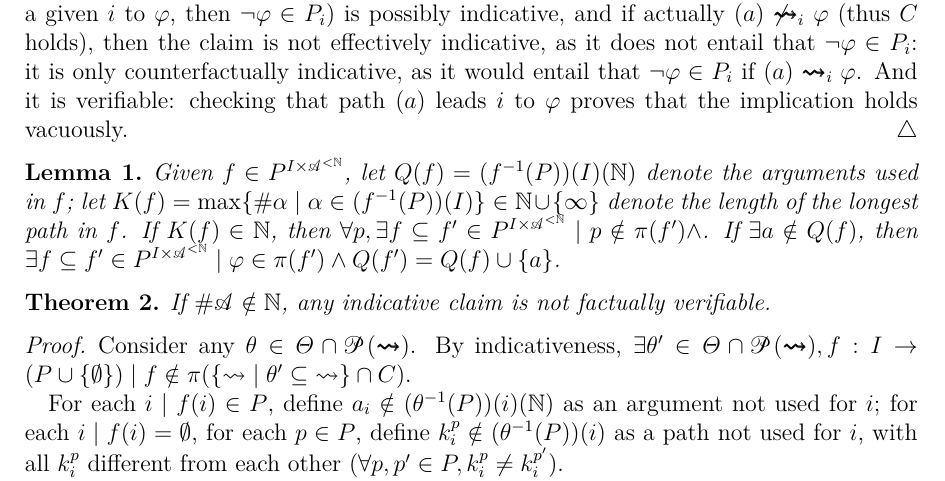
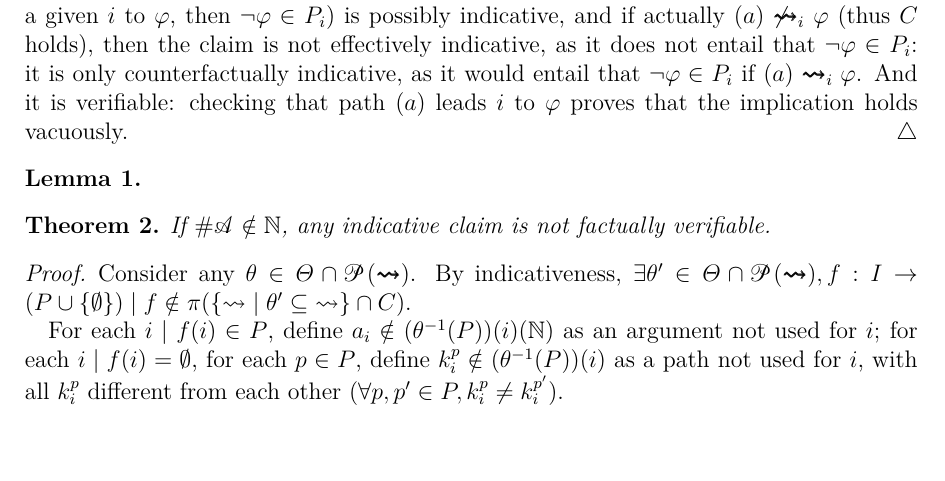
Before and after one commit to oliviercailloux/simple-models-dp, a LaTeX paper (simple.tex): part of page 9 of 46, cut so that both start at the same text, the shorter picture padded with empty space. Compiled offline with pdfLaTeX; a LaTeX package or settings file that is missing is left out.

Commit message:
rm doubtful lemma

```diff
--- a/simple.tex
+++ b/simple.tex
@@ -241,11 +241,7 @@ A claim $C$ is \emph{indicative} iff $∃ i \in I, \theta \in \Theta \cap \power
 \end{remark}
 
 \begin{lemma}
-  Given $f ∈ P^{I × \allhists}$,
-  let $Q(f) = (f^{-1}(P))(I)(ℕ)$ denote the arguments used in $f$;
-  let $K(f) = \max\set{\card{\hist} \suchthat \hist ∈ (f^{-1}(P))(I)} ∈ ℕ ∪ \set{∞}$ denote the length of the longest path in $f$.
-  If $K(f) ∈ ℕ$, then $∀p, ∃ f ⊆ f' ∈ P^{I × \allhists} \suchthat p ∉ π(f') ∧ $.
-  If $∃ \ar ∉ Q(f)$, then $∃ f ⊆ f' ∈ P^{I × \allhists} \suchthat φ ∈ π(f') ∧ Q(f') = Q(f) ∪ \set{\ar}$.
+
 \end{lemma}
 
 \begin{theorem}
```
